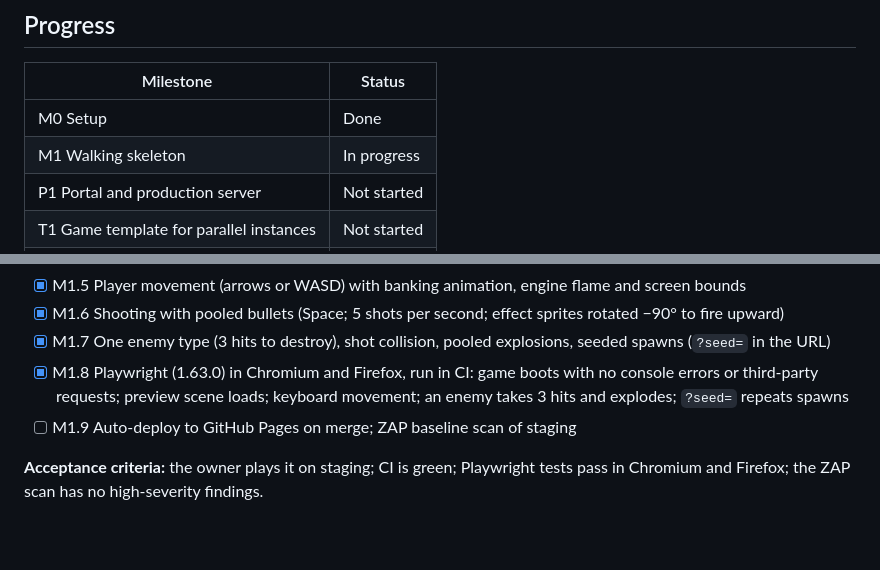
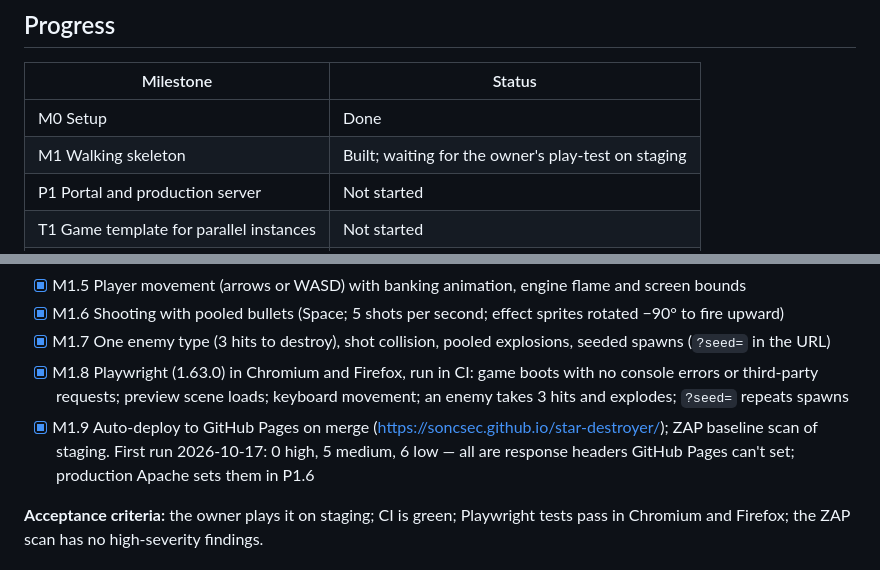
Before and after one commit to soncsec/star-destroyer, a Markdown page: ROADMAP.md, 2 parts joined by grey strips. GitHub-like rendering; blank space fills up the shorter version.

Commit message:
Mark M1.9 done with the first staging ZAP results
Co-Authored-By: Claude Opus 5.5 <noreply@anthropic.com>

```diff
--- a/ROADMAP.md
+++ b/ROADMAP.md
@@ -8,7 +8,7 @@
 | Milestone | Status |
 |---|---|
 | M0 Setup | Done |
-| M1 Walking skeleton | In progress |
+| M1 Walking skeleton | Built; waiting for the owner's play-test on staging |
 | P1 Portal and production server | Not started |
 | T1 Game template for parallel instances | Not started |
 | M2 Core loop (level 1) | Not started |
@@ -60,7 +60,7 @@
 - [x] M1.6 Shooting with pooled bullets (Space; 5 shots per second; effect sprites rotated −90° to fire upward)
 - [x] M1.7 One enemy type (3 hits to destroy), shot collision, pooled explosions, seeded spawns (`?seed=` in the URL)
 - [x] M1.8 Playwright (1.63.0) in Chromium and Firefox, run in CI: game boots with no console errors or third-party requests; preview scene loads; keyboard movement; an enemy takes 3 hits and explodes; `?seed=` repeats spawns
-- [ ] M1.9 Auto-deploy to GitHub Pages on merge; ZAP baseline scan of staging
+- [x] M1.9 Auto-deploy to GitHub Pages on merge (https://soncsec.github.io/star-destroyer/); ZAP baseline scan of staging. First run 2026-10-17: 0 high, 5 medium, 6 low — all are response headers GitHub Pages can't set; production Apache sets them in P1.6
 
 **Acceptance criteria:** the owner plays it on staging; CI is green; Playwright tests pass in Chromium and Firefox; the ZAP scan has no high-severity findings.
 
```
